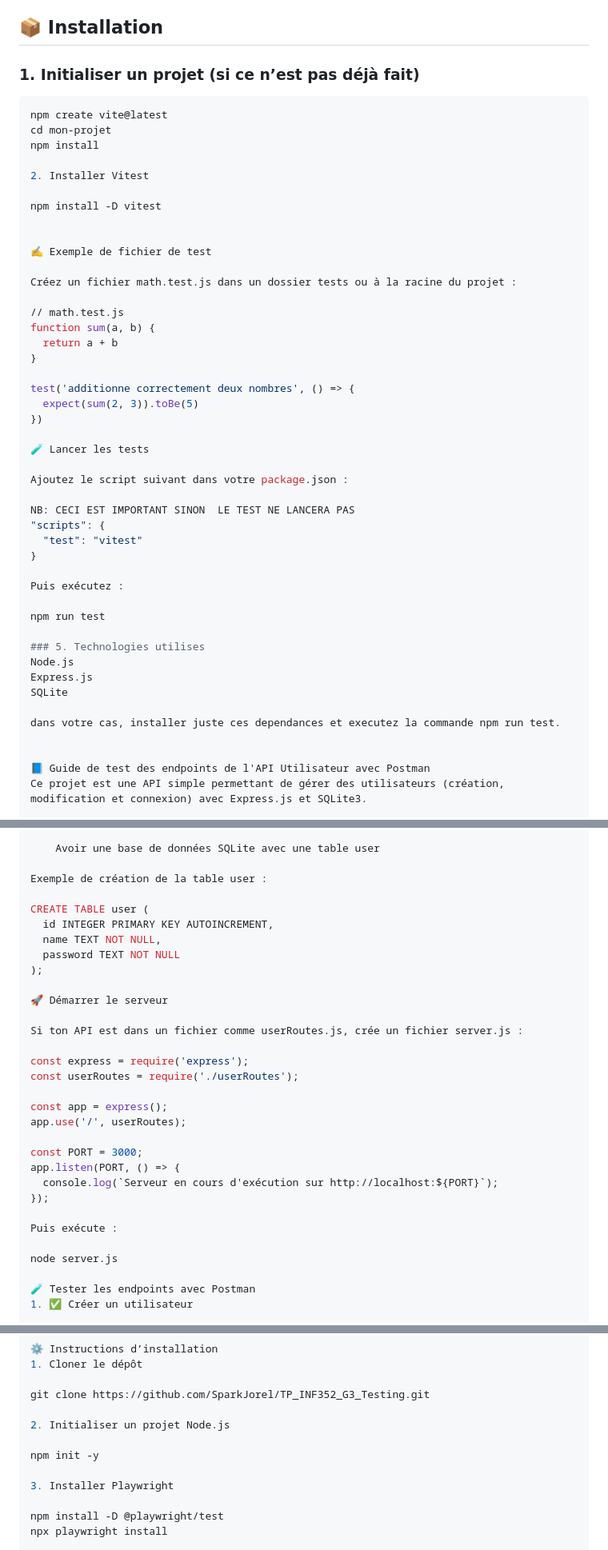
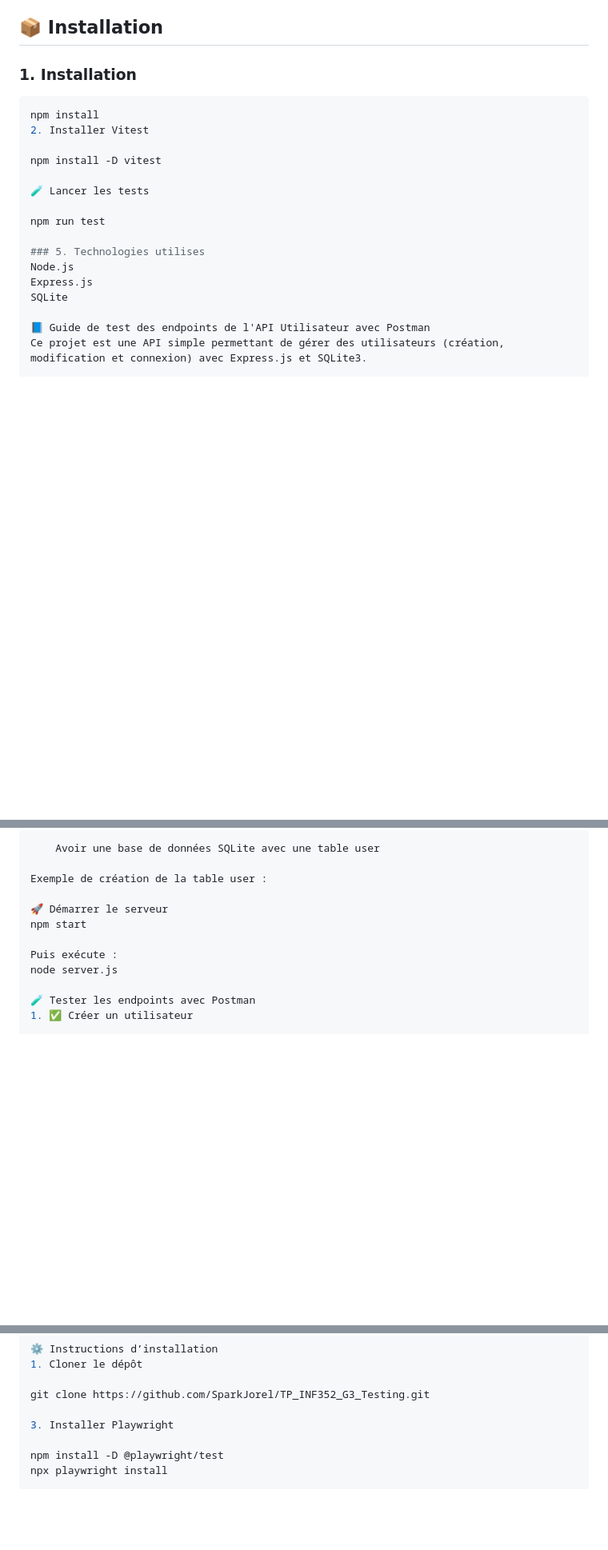
Before and after one commit to SparkJorel/TP_INF352_G3_Testing, a Markdown page: README.md, 3 parts joined by grey strips. Shown: that part at 80% size. GitHub-like rendering; blank space fills up the shorter version.

Commit message:
Update README.md
mise a jour du readme

````diff
--- a/README.md
+++ b/README.md
@@ -72,41 +72,15 @@ Vitest est un framework de test rapide et moderne conçu pour fonctionner avec d
 
 ## 📦 Installation
 
-### 1. Initialiser un projet (si ce n’est pas déjà fait)
+### 1. Installation
 
 ```bash
-npm create vite@latest
-cd mon-projet
 npm install
-
 2. Installer Vitest
 
 npm install -D vitest
 
-
-✍️ Exemple de fichier de test
-
-Créez un fichier math.test.js dans un dossier tests ou à la racine du projet :
-
-// math.test.js
-function sum(a, b) {
-  return a + b
-}
-
-test('additionne correctement deux nombres', () => {
-  expect(sum(2, 3)).toBe(5)
-})
-
 🧪 Lancer les tests
-
-Ajoutez le script suivant dans votre package.json :
-
-NB: CECI EST IMPORTANT SINON  LE TEST NE LANCERA PAS
-"scripts": {
-  "test": "vitest"
-}
-
-Puis exécutez :
 
 npm run test
 
@@ -114,9 +88,6 @@ npm run test
 Node.js
 Express.js
 SQLite
-
-dans votre cas, installer juste ces dependances et executez la commande npm run test.
-
 
 📘 Guide de test des endpoints de l'API Utilisateur avec Postman
 Ce projet est une API simple permettant de gérer des utilisateurs (création, modification et connexion) avec Express.js et SQLite3.
@@ -135,29 +106,10 @@ Avant de tester l’API, tu dois :
 
 Exemple de création de la table user :
 
-CREATE TABLE user (
-  id INTEGER PRIMARY KEY AUTOINCREMENT,
-  name TEXT NOT NULL,
-  password TEXT NOT NULL
-);
-
 🚀 Démarrer le serveur
-
-Si ton API est dans un fichier comme userRoutes.js, crée un fichier server.js :
-
-const express = require('express');
-const userRoutes = require('./userRoutes');
-
-const app = express();
-app.use('/', userRoutes);
-
-const PORT = 3000;
-app.listen(PORT, () => {
-  console.log(`Serveur en cours d'exécution sur http://localhost:${PORT}`);
-});
+npm start
 
 Puis exécute :
-
 node server.js
 
 🧪 Tester les endpoints avec Postman
@@ -256,10 +208,6 @@ Automatiser des tests fonctionnels sur les interfaces web afin de garantir la fi
 
 git clone https://github.com/SparkJorel/TP_INF352_G3_Testing.git
 
-2. Initialiser un projet Node.js
-
-npm init -y
-
 3. Installer Playwright
 
 npm install -D @playwright/test
````
Also changed, not shown: other parts of README.md (+2 -1 lines).
